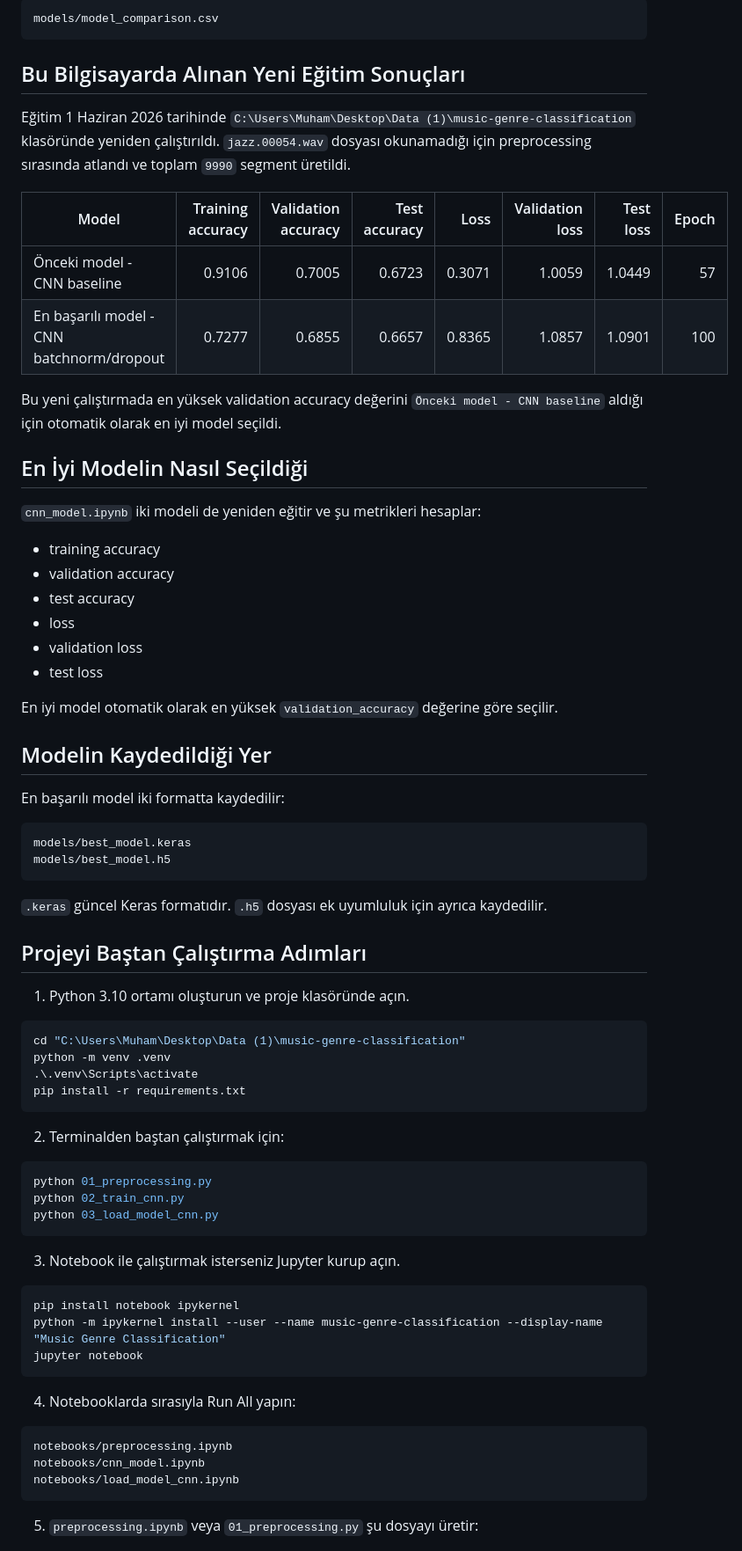
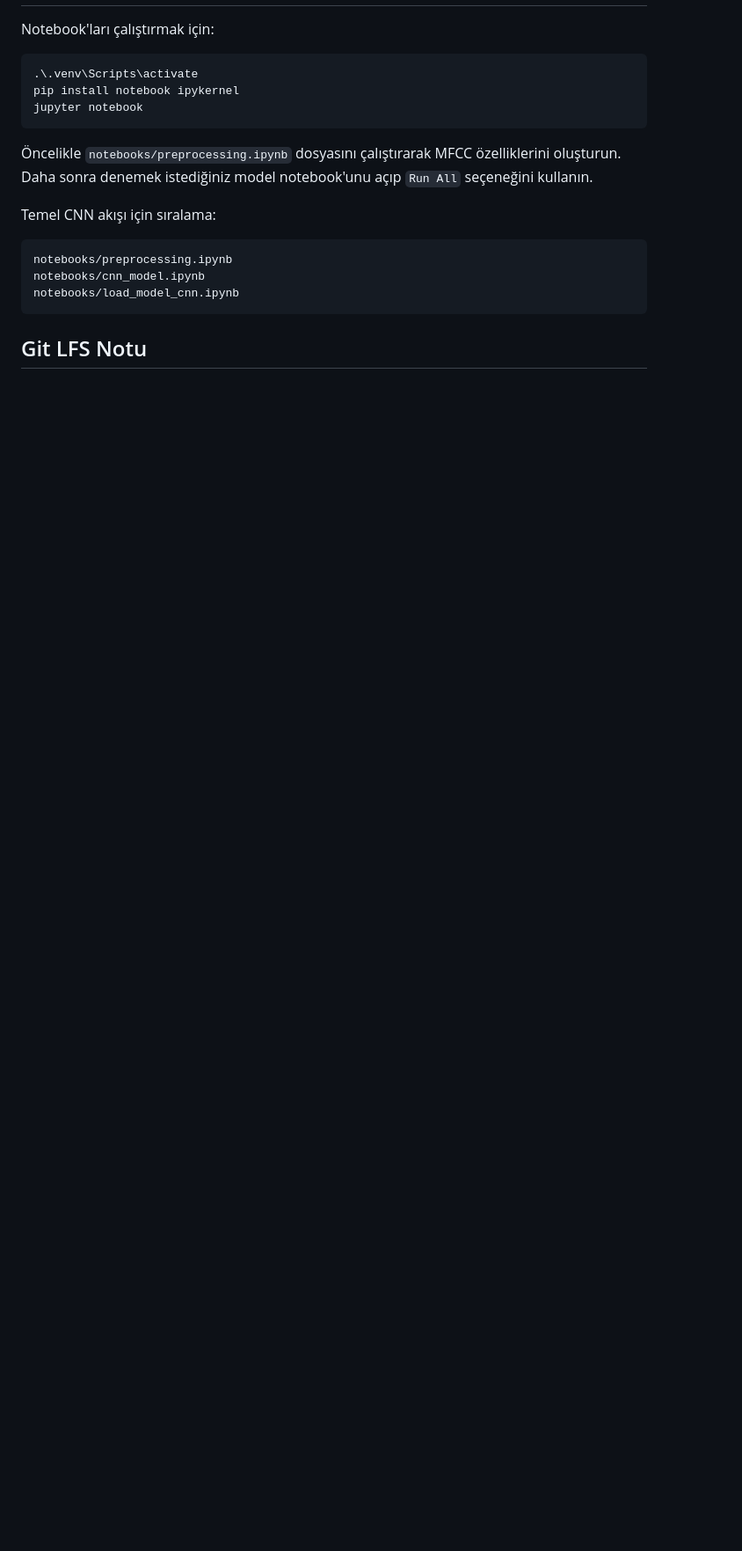
Before and after one commit to Mkaankucuk/python_proje_muz-k_turu, a Markdown page: README.md, the part around one of its changes. Shown at 88% size. Drawn GitHub-style; blank space fills up the shorter version.

Commit message:
README dosyasi sunuma uygun duzenlendi

````diff
--- a/README.md
+++ b/README.md
@@ -81,70 +139,14 @@ Yeni eğitimden sonra karşılaştırma tablosu otomatik olarak burada oluşur:
-```text
-models/model_comparison.csv
-```
-
-## Bu Bilgisayarda Alınan Yeni Eğitim Sonuçları
-
-Eğitim 1 Haziran 2026 tarihinde `C:\Users\Muham\Desktop\Data (1)\music-genre-classification` klasöründe yeniden çalıştırıldı. `jazz.00054.wav` dosyası okunamadığı için preprocessing sırasında atlandı ve toplam `9990` segment üretildi.
-
-| Model | Training accuracy | Validation accuracy | Test accuracy | Loss | Validation loss | Test loss | Epoch |
-|---|---:|---:|---:|---:|---:|---:|---:|
-| Önceki model - CNN baseline | 0.9106 | 0.7005 | 0.6723 | 0.3071 | 1.0059 | 1.0449 | 57 |
-| En başarılı model - CNN batchnorm/dropout | 0.7277 | 0.6855 | 0.6657 | 0.8365 | 1.0857 | 1.0901 | 100 |
-
-Bu yeni çalıştırmada en yüksek validation accuracy değerini `Önceki model - CNN baseline` aldığı için otomatik olarak en iyi model seçildi.
-
-## En İyi Modelin Nasıl Seçildiği
-
-`cnn_model.ipynb` iki modeli de yeniden eğitir ve şu metrikleri hesaplar:
-
-- training accuracy
-- validation accuracy
-- test accuracy
-- loss
-- validation loss
-- test loss
-
-En iyi model otomatik olarak en yüksek `validation_accuracy` değerine göre seçilir.
-
-## Modelin Kaydedildiği Yer
-
-En başarılı model iki formatta kaydedilir:
-
-```text
-models/best_model.keras
-models/best_model.h5
-```
-
-`.keras` güncel Keras formatıdır. `.h5` dosyası ek uyumluluk için ayrıca kaydedilir.
-
-## Projeyi Baştan Çalıştırma Adımları
-
-1. Python 3.10 ortamı oluşturun ve proje klasöründe açın.
+Notebook'ları çalıştırmak için:
 
 ```powershell
-cd "C:\Users\Muham\Desktop\Data (1)\music-genre-classification"
-python -m venv .venv
 .\.venv\Scripts\activate
-pip install -r requirements.txt
-```
-
-2. Terminalden baştan çalıştırmak için:
-
-```powershell
-python 01_preprocessing.py
-python 02_train_cnn.py
-python 03_load_model_cnn.py
-```
-
-3. Notebook ile çalıştırmak isterseniz Jupyter kurup açın.
-
-```powershell
 pip install notebook ipykernel
-python -m ipykernel install --user --name music-genre-classification --display-name "Music Genre Classification"
 jupyter notebook
 ```
 
-4. Notebooklarda sırasıyla Run All yapın:
+Öncelikle `notebooks/preprocessing.ipynb` dosyasını çalıştırarak MFCC özelliklerini oluşturun. Daha sonra denemek istediğiniz model notebook'unu açıp `Run All` seçeneğini kullanın.
+
+Temel CNN akışı için sıralama:
 
 ```text
 notebooks/preprocessing.ipynb
@@ -152,5 +154,5 @@ notebooks/cnn_model.ipynb
 notebooks/load_model_cnn.ipynb
 ```
 
-5. `preprocessing.ipynb` veya `01_preprocessing.py` şu dosyayı üretir:
+## Git LFS Notu
 
````
Also changed, not shown: other parts of README.md (+123 -149 lines).
